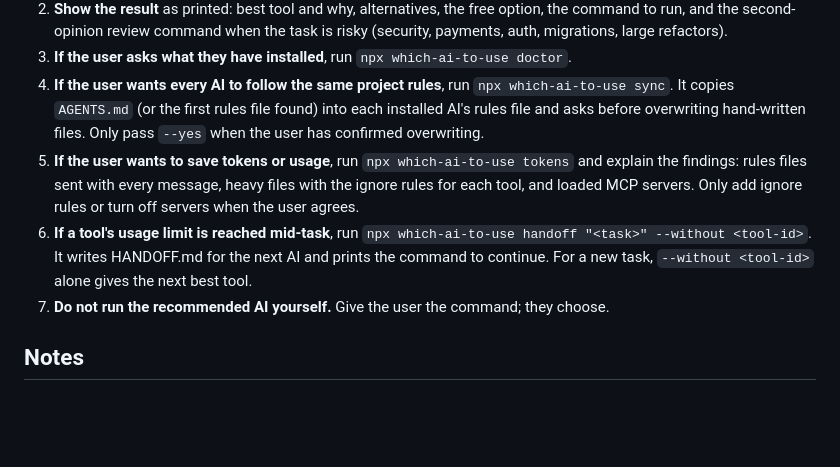
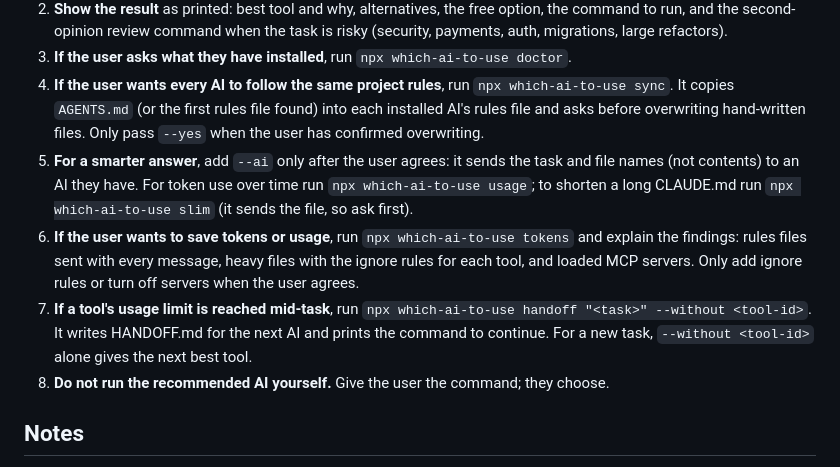
Before and after one commit to WST2002/which-ai-to-use, a Markdown page: skills/which-ai-to-use/SKILL.md, the part around the change. Drawn GitHub-style; blank space fills up the shorter version.

```diff
--- a/skills/which-ai-to-use/SKILL.md
+++ b/skills/which-ai-to-use/SKILL.md
@@ -18,9 +18,10 @@ Answer "which of my AI tools should do this?" from what is actually installed on
 2. **Show the result** as printed: best tool and why, alternatives, the free option, the command to run, and the second-opinion review command when the task is risky (security, payments, auth, migrations, large refactors).
 3. **If the user asks what they have installed**, run `npx which-ai-to-use doctor`.
 4. **If the user wants every AI to follow the same project rules**, run `npx which-ai-to-use sync`. It copies `AGENTS.md` (or the first rules file found) into each installed AI's rules file and asks before overwriting hand-written files. Only pass `--yes` when the user has confirmed overwriting.
-5. **If the user wants to save tokens or usage**, run `npx which-ai-to-use tokens` and explain the findings: rules files sent with every message, heavy files with the ignore rules for each tool, and loaded MCP servers. Only add ignore rules or turn off servers when the user agrees.
-6. **If a tool's usage limit is reached mid-task**, run `npx which-ai-to-use handoff "<task>" --without <tool-id>`. It writes HANDOFF.md for the next AI and prints the command to continue. For a new task, `--without <tool-id>` alone gives the next best tool.
-7. **Do not run the recommended AI yourself.** Give the user the command; they choose.
+5. **For a smarter answer**, add `--ai` only after the user agrees: it sends the task and file names (not contents) to an AI they have. For token use over time run `npx which-ai-to-use usage`; to shorten a long CLAUDE.md run `npx which-ai-to-use slim` (it sends the file, so ask first).
+6. **If the user wants to save tokens or usage**, run `npx which-ai-to-use tokens` and explain the findings: rules files sent with every message, heavy files with the ignore rules for each tool, and loaded MCP servers. Only add ignore rules or turn off servers when the user agrees.
+7. **If a tool's usage limit is reached mid-task**, run `npx which-ai-to-use handoff "<task>" --without <tool-id>`. It writes HANDOFF.md for the next AI and prints the command to continue. For a new task, `--without <tool-id>` alone gives the next best tool.
+8. **Do not run the recommended AI yourself.** Give the user the command; they choose.
 
 ## Notes
 
```
Also changed, not shown: README.md (+13 -2 lines), media/dashboard-ai.png (added), 1 other file.
